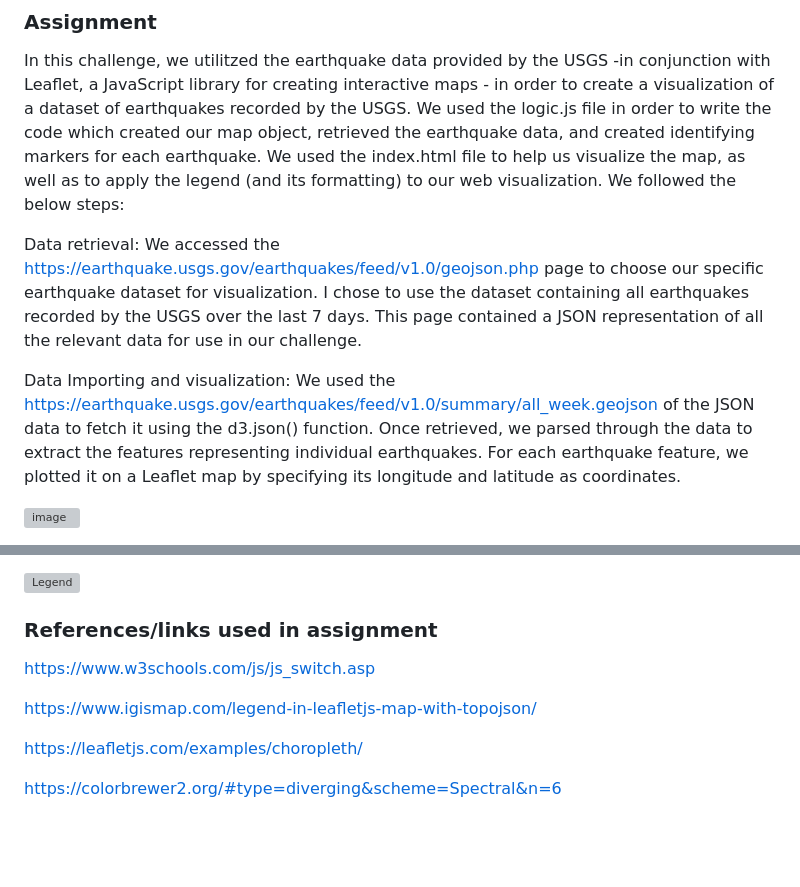
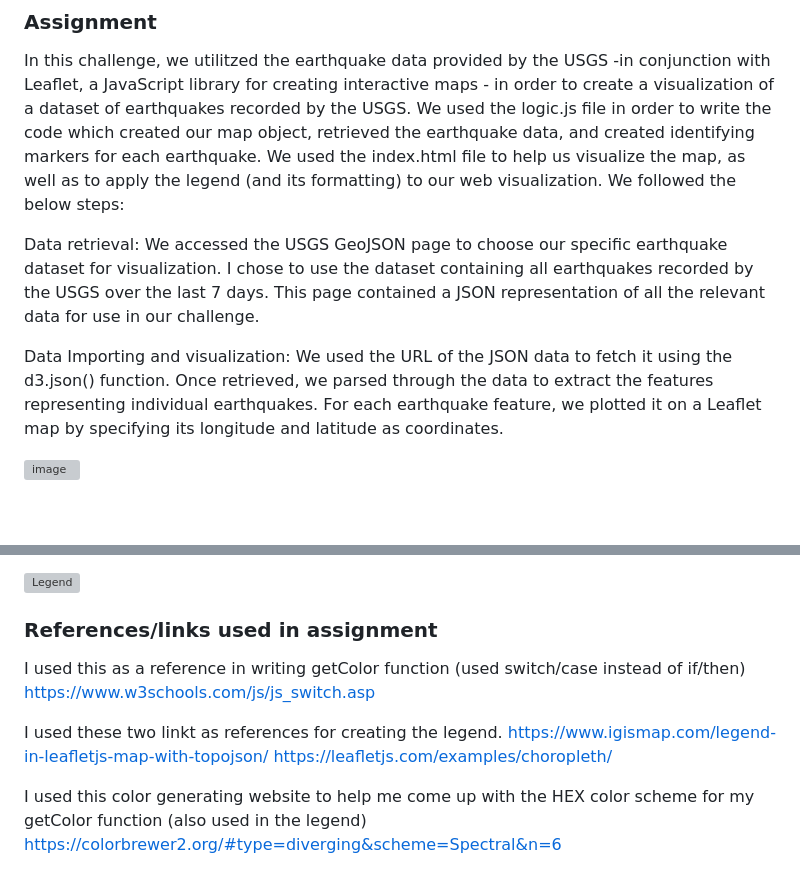
Before and after one commit to jmpealy/leaflet-challenge, a Markdown page: README.md, 2 parts joined by grey strips. Rendered like a GitHub page; blank space fills up the shorter version; grey boxes are pictures that could not be loaded.

```diff
--- a/README.md
+++ b/README.md
@@ -8,9 +8,9 @@ The USGS is interested in building a new set of tools that will allow them to vi
 ### Assignment
 In this challenge, we utilitzed the earthquake data provided by the USGS -in conjunction with Leaflet, a JavaScript library for creating interactive maps - in order to create a visualization of a dataset of earthquakes recorded by the USGS.  We used the logic.js file in order to write the code which created our map object, retrieved the earthquake data, and created identifying markers for each earthquake.  We used the index.html file to help us visualize the map, as well as to apply the legend (and its formatting) to our web visualization.  We followed the below steps:
 
-Data retrieval:  We accessed the https://earthquake.usgs.gov/earthquakes/feed/v1.0/geojson.php page to choose our specific earthquake dataset for visualization.  I chose to use the dataset containing all earthquakes recorded by the USGS over the last 7 days.  This page contained a JSON representation of all the relevant data for use in our challenge.
+Data retrieval:  We accessed the USGS GeoJSON page to choose our specific earthquake dataset for visualization.  I chose to use the dataset containing all earthquakes recorded by the USGS over the last 7 days.  This page contained a JSON representation of all the relevant data for use in our challenge.
 
-Data Importing and visualization:  We used the https://earthquake.usgs.gov/earthquakes/feed/v1.0/summary/all_week.geojson of the JSON data to fetch it using the d3.json() function. Once retrieved, we parsed through the data to extract the features representing individual earthquakes. For each earthquake feature, we plotted it on a Leaflet map by specifying its longitude and latitude as coordinates.
+Data Importing and visualization:  We used the URL of the JSON data to fetch it using the d3.json() function. Once retrieved, we parsed through the data to extract the features representing individual earthquakes. For each earthquake feature, we plotted it on a Leaflet map by specifying its longitude and latitude as coordinates.
 
 ![image](https://github.com/jmpealy/leaflet-challenge/assets/128240129/f0f64dd4-1de4-4a3a-9601-aa4069ce74bf)
 
@@ -29,10 +29,12 @@ Legend Creation: We created a legend to provide context for the map data. The le
 
 ### References/links used in assignment
 
+I used this as a reference in writing getColor function (used switch/case instead of if/then)
 https://www.w3schools.com/js/js_switch.asp
 
+I used these two linkt as references for creating the legend.
 https://www.igismap.com/legend-in-leafletjs-map-with-topojson/
-
 https://leafletjs.com/examples/choropleth/
 
+I used this color generating website to help me come up with the HEX color scheme for my getColor function (also used in the legend)
 https://colorbrewer2.org/#type=diverging&scheme=Spectral&n=6
```
